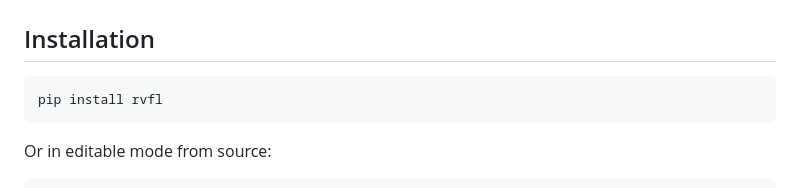
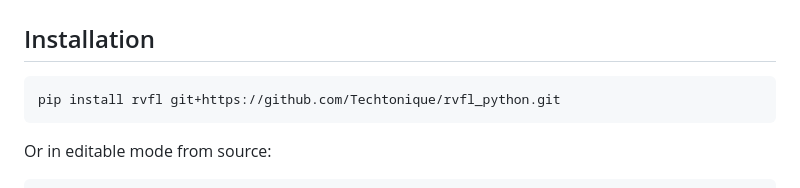
Before and after one commit to Techtonique/rvfl_python, a Markdown page: README.md, the part around the change. Drawn GitHub-style.

Commit message:
Modify pip install command for rvfl
Updated installation instructions to include GitHub repository.

````diff
--- a/README.md
+++ b/README.md
@@ -15,7 +15,7 @@ gradient descent, no epochs, no learning rate tuning.
 ## Installation
 
 ```bash
-pip install rvfl
+pip install rvfl git+https://github.com/Techtonique/rvfl_python.git
 ```
 
 Or in editable mode from source:
````
